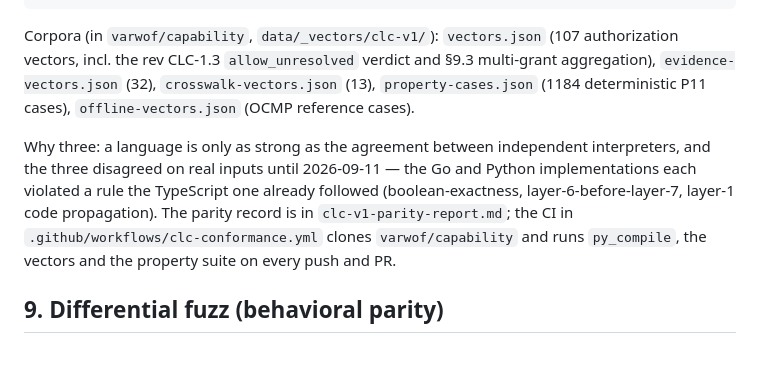
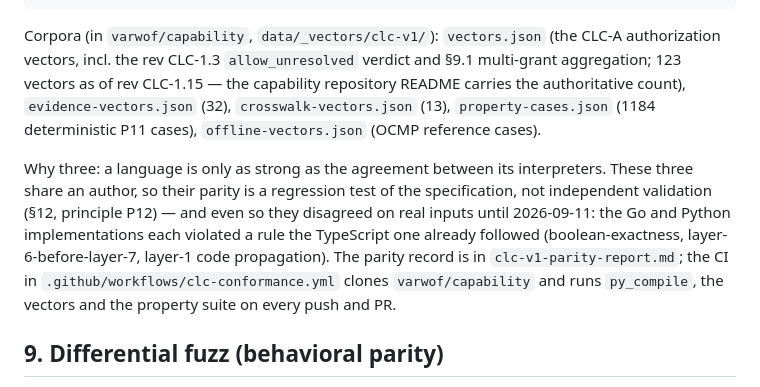
Before and after one commit to varwof/aic-capability-demo, a Markdown page: README.md, the part around the change. Drawn GitHub-style; blank space fills up the shorter version.

Commit message:
docs(readme): honest parity scope and refreshed corpus line
- "agreement between independent interpreters" -> the three implementations
  share an author; parity is a regression test of the specification, not
  independent validation (capability spec §12, principle P12)
- stale corpus line: 107 vectors / §9.3 -> §9.1 multi-grant aggregation,
  count pinned per revision (123 as of CLC-1.15) with the capability
  repository README as the authoritative source

Co-Authored-By: Claude Code <noreply@anthropic.com>

````diff
--- a/README.md
+++ b/README.md
@@ -138,16 +138,19 @@ python3 jcs_check.py && node --experimental-strip-types ts/jcs_check.ts
 ```
 
 Corpora (in `varwof/capability`, `data/_vectors/clc-v1/`): `vectors.json`
-(107 authorization vectors, incl. the rev CLC-1.3 `allow_unresolved` verdict
-and §9.3 multi-grant aggregation), `evidence-vectors.json` (32),
+(the CLC-A authorization vectors, incl. the rev CLC-1.3 `allow_unresolved`
+verdict and §9.1 multi-grant aggregation; 123 vectors as of rev CLC-1.15 —
+the capability repository README carries the authoritative count),
+`evidence-vectors.json` (32),
 `crosswalk-vectors.json` (13), `property-cases.json` (1184 deterministic P11
 cases), `offline-vectors.json` (OCMP reference cases).
 
-Why three: a language is only as strong as the agreement between independent
-interpreters, and the three disagreed on real inputs until 2026-09-11 — the Go
-and Python implementations each violated a rule the TypeScript one already
-followed (boolean-exactness, layer-6-before-layer-7, layer-1 code
-propagation).  The parity record is in `clc-v1-parity-report.md`; the CI in
+Why three: a language is only as strong as the agreement between its
+interpreters.  These three share an author, so their parity is a regression
+test of the specification, not independent validation (§12, principle P12) —
+and even so they disagreed on real inputs until 2026-09-11: the Go and Python
+implementations each violated a rule the TypeScript one already followed
+(boolean-exactness, layer-6-before-layer-7, layer-1 code propagation).  The parity record is in `clc-v1-parity-report.md`; the CI in
 `.github/workflows/clc-conformance.yml` clones `varwof/capability` and runs
 `py_compile`, the vectors and the property suite on every push and PR.
 
````
